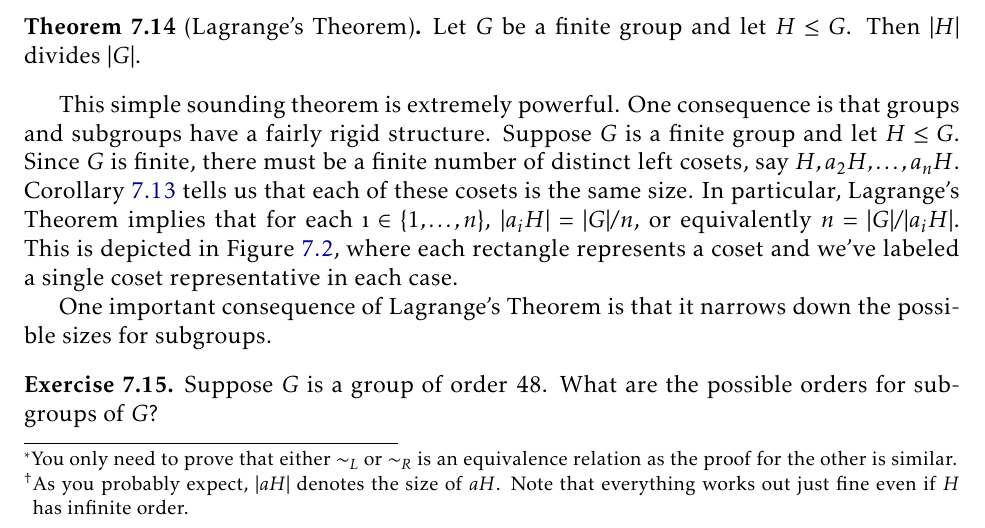
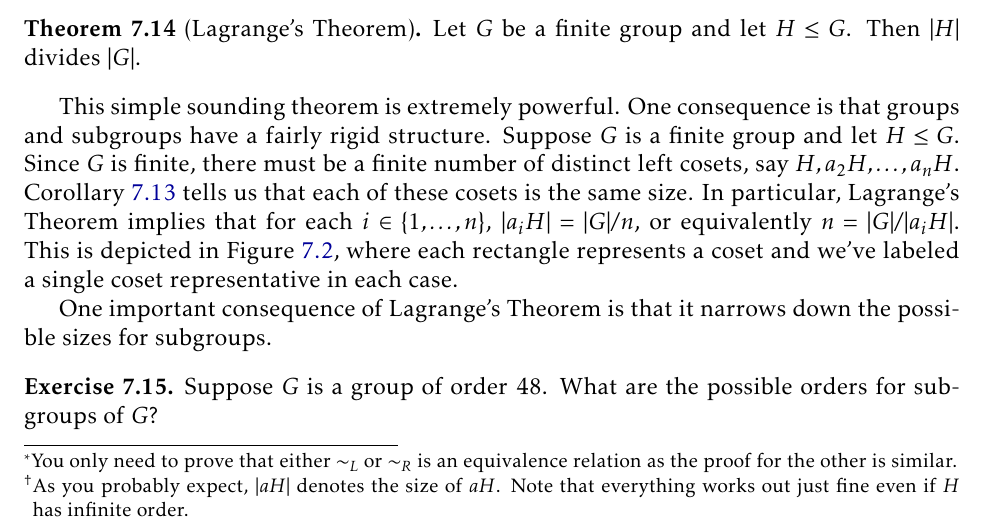
Before and after one commit to dcernst/IBL-AbstractAlgebra, a LaTeX thesis (IBL-AbstractAlgebra.tex, which reads CosetsLagrangeNormal.tex): part of page 72 of 105, cut so that both start at the same text. Compiled offline with pdfLaTeX.

Commit message:
Fixed a small typo

```diff
--- a/CosetsLagrangeNormal.tex
+++ b/CosetsLagrangeNormal.tex
@@ -213,7 +213,7 @@ We're finally ready to state Lagrange's Theorem, which is named after the Italia
 Let $G$ be a finite group and let $H\leq G$.  Then $|H|$ divides $|G|$.
 \end{theorem}
 
-This simple sounding theorem is extremely powerful.  One consequence is that groups and subgroups have a fairly rigid structure.  Suppose $G$ is a finite group and let $H\leq G$.  Since $G$ is finite, there must be a finite number of distinct left cosets, say $H, a_2H, \ldots, a_{n}H$.  Corollary~\ref{cor:cosets_same_size} tells us that each of these cosets is the same size.  In particular, Lagrange's Theorem implies that for each $\i\in\{1,\ldots, n\}$, $|a_iH|=|G|/n$, or equivalently $n=|G|/|a_iH|$.  This is depicted in Figure~\ref{fig:Lagrange}, where each rectangle represents a coset and we've labeled a single coset representative in each case.
+This simple sounding theorem is extremely powerful.  One consequence is that groups and subgroups have a fairly rigid structure.  Suppose $G$ is a finite group and let $H\leq G$.  Since $G$ is finite, there must be a finite number of distinct left cosets, say $H, a_2H, \ldots, a_{n}H$.  Corollary~\ref{cor:cosets_same_size} tells us that each of these cosets is the same size.  In particular, Lagrange's Theorem implies that for each $i\in\{1,\ldots, n\}$, $|a_iH|=|G|/n$, or equivalently $n=|G|/|a_iH|$.  This is depicted in Figure~\ref{fig:Lagrange}, where each rectangle represents a coset and we've labeled a single coset representative in each case.
 
 \begin{figure}[!ht]
 \centering
```
